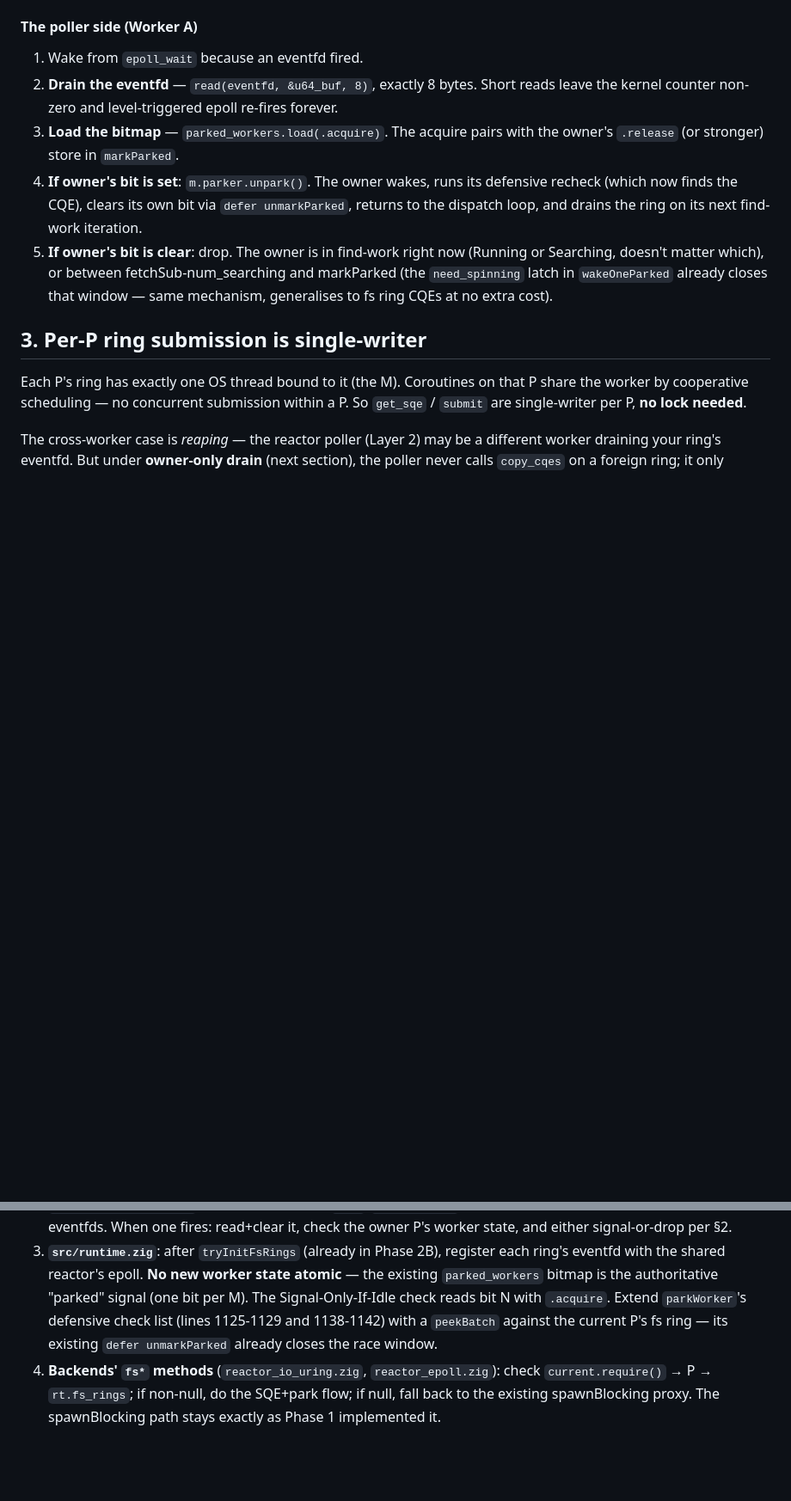
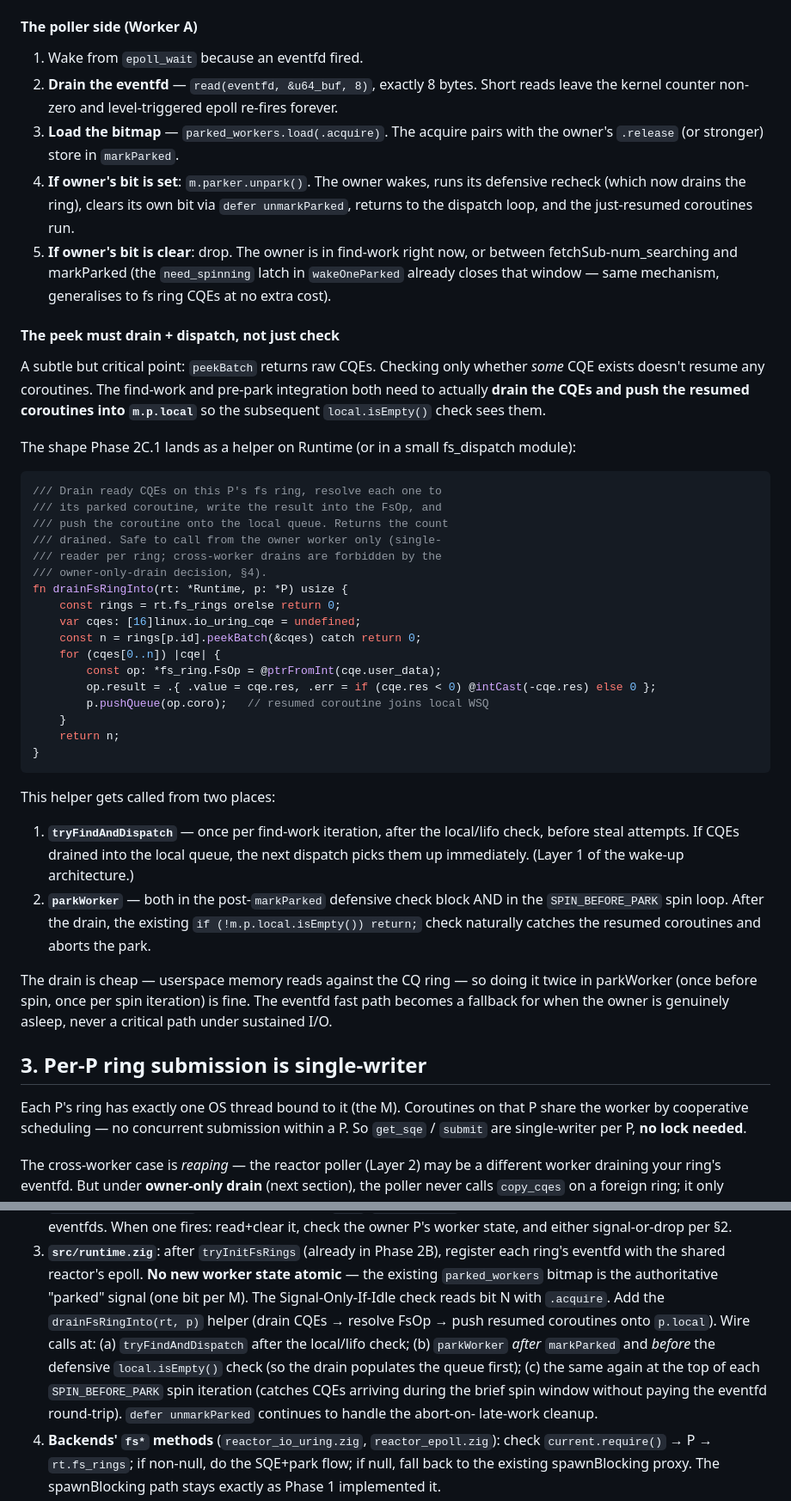
Before and after one commit to NerdMeNot/volt, a Markdown page: docs/internals/phase-2c-design.md, 2 parts joined by grey strips. Shown at 86% size. Rendered like a GitHub page; blank space fills up the shorter version.

Commit message:
docs(internals): Phase 2C memo — peek must drain + dispatch
Updates §2, §5, §6, §7 of the Phase 2C design memo to capture a
review-flagged invariant: checking whether a CQE *exists* on the
ring doesn't actually resume any coroutines. The peek path has
to drain CQEs, resolve each via user_data → *FsOp, write the
result, and push the resumed coroutine onto the owner P's local
queue. Only then does the existing `local.isEmpty()` check
naturally observe the work.

Formalised as the `drainFsRingInto(rt, p)` helper:

  - Bails fast when rt.fs_rings is null (graceful fallback path).
  - Single-reader per ring (owner-only-drain decision, §4).
  - Returns count drained so callers can act on success.

Wired at three sites:

  - tryFindAndDispatch: after local/lifo check, before steal.
    Layer 1 fast path — catches CQEs purely in userspace.
  - parkWorker: between markParked and the defensive
    local.isEmpty() check, so the post-mark check sees any
    just-resumed coroutines.
  - SPIN_BEFORE_PARK loop: at the top of each iteration. Closes
    the late-arrival window without needing the eventfd
    fallback.

The eventfd fallback (Layer 2) is now genuinely a fallback:
only fires when the owner is parked. Under sustained I/O, the
Layer 1 peek path handles everything in userspace, and the
notification storm Signal-Only-If-Idle was designed to prevent
becomes structurally impossible — the storm-prone condition
("busy worker keeps getting woken") requires the owner to be
parked, and a peek-on-spin owner is by definition not parked.

Decision log + gotchas updated to record the invariant. Phase
2C.1 implementation starts after this commit.

````diff
--- a/docs/internals/phase-2c-design.md
+++ b/docs/internals/phase-2c-design.md
@@ -167,16 +167,64 @@ the current P's ring).
    acquire pairs with the owner's `.release` (or stronger) store
    in `markParked`.
 4. **If owner's bit is set**: `m.parker.unpark()`. The owner
-   wakes, runs its defensive recheck (which now finds the CQE),
-   clears its own bit via `defer unmarkParked`, returns to the
-   dispatch loop, and drains the ring on its next find-work
-   iteration.
+   wakes, runs its defensive recheck (which now drains the
+   ring), clears its own bit via `defer unmarkParked`, returns
+   to the dispatch loop, and the just-resumed coroutines run.
 5. **If owner's bit is clear**: drop. The owner is in find-work
-   right now (Running or Searching, doesn't matter which), or
-   between fetchSub-num_searching and markParked (the
-   `need_spinning` latch in `wakeOneParked` already closes that
-   window — same mechanism, generalises to fs ring CQEs at no
-   extra cost).
+   right now, or between fetchSub-num_searching and markParked
+   (the `need_spinning` latch in `wakeOneParked` already closes
+   that window — same mechanism, generalises to fs ring CQEs at
+   no extra cost).
+
+#### The peek must drain + dispatch, not just check
+
+A subtle but critical point: `peekBatch` returns raw CQEs.
+Checking only whether *some* CQE exists doesn't resume any
+coroutines. The find-work and pre-park integration both need
+to actually **drain the CQEs and push the resumed coroutines
+into `m.p.local`** so the subsequent `local.isEmpty()` check
+sees them.
+
+The shape Phase 2C.1 lands as a helper on Runtime (or in a
+small fs_dispatch module):
+
+```zig
+/// Drain ready CQEs on this P's fs ring, resolve each one to
+/// its parked coroutine, write the result into the FsOp, and
+/// push the coroutine onto the local queue. Returns the count
+/// drained. Safe to call from the owner worker only (single-
+/// reader per ring; cross-worker drains are forbidden by the
+/// owner-only-drain decision, §4).
+fn drainFsRingInto(rt: *Runtime, p: *P) usize {
+    const rings = rt.fs_rings orelse return 0;
+    var cqes: [16]linux.io_uring_cqe = undefined;
+    const n = rings[p.id].peekBatch(&cqes) catch return 0;
+    for (cqes[0..n]) |cqe| {
+        const op: *fs_ring.FsOp = @ptrFromInt(cqe.user_data);
+        op.result = .{ .value = cqe.res, .err = if (cqe.res < 0) @intCast(-cqe.res) else 0 };
+        p.pushQueue(op.coro);   // resumed coroutine joins local WSQ
+    }
+    return n;
+}
+```
+
+This helper gets called from two places:
+
+1. **`tryFindAndDispatch`** — once per find-work iteration, after
+   the local/lifo check, before steal attempts. If CQEs drained
+   into the local queue, the next dispatch picks them up
+   immediately. (Layer 1 of the wake-up architecture.)
+2. **`parkWorker`** — both in the post-`markParked` defensive
+   check block AND in the `SPIN_BEFORE_PARK` spin loop. After
+   the drain, the existing `if (!m.p.local.isEmpty()) return;`
+   check naturally catches the resumed coroutines and aborts
+   the park.
+
+The drain is cheap — userspace memory reads against the CQ
+ring — so doing it twice in parkWorker (once before spin, once
+per spin iteration) is fine. The eventfd fast path becomes a
+fallback for when the owner is genuinely asleep, never a
+critical path under sustained I/O.
 
 ## 3. Per-P ring submission is single-writer
 
@@ -239,10 +287,18 @@ discipline as 2A/2B.
    reactor's epoll. **No new worker state atomic** — the
    existing `parked_workers` bitmap is the authoritative
    "parked" signal (one bit per M). The Signal-Only-If-Idle
-   check reads bit N with `.acquire`. Extend `parkWorker`'s
-   defensive check list (lines 1125-1129 and 1138-1142) with a
-   `peekBatch` against the current P's fs ring — its existing
-   `defer unmarkParked` already closes the race window.
+   check reads bit N with `.acquire`. Add the
+   `drainFsRingInto(rt, p)` helper (drain CQEs → resolve FsOp
+   → push resumed coroutines onto `p.local`). Wire calls at:
+   (a) `tryFindAndDispatch` after the local/lifo check;
+   (b) `parkWorker` *after* `markParked` and *before* the
+   defensive `local.isEmpty()` check (so the drain populates
+   the queue first);
+   (c) the same again at the top of each `SPIN_BEFORE_PARK`
+   spin iteration (catches CQEs arriving during the brief
+   spin window without paying the eventfd round-trip).
+   `defer unmarkParked` continues to handle the abort-on-
+   late-work cleanup.
 4. **Backends' `fs*` methods** (`reactor_io_uring.zig`,
    `reactor_epoll.zig`): check `current.require()` → P →
    `rt.fs_rings`; if non-null, do the SQE+park flow; if null,
````
Also changed, not shown: other parts of docs/internals/phase-2c-design.md (+12 -0 lines).
